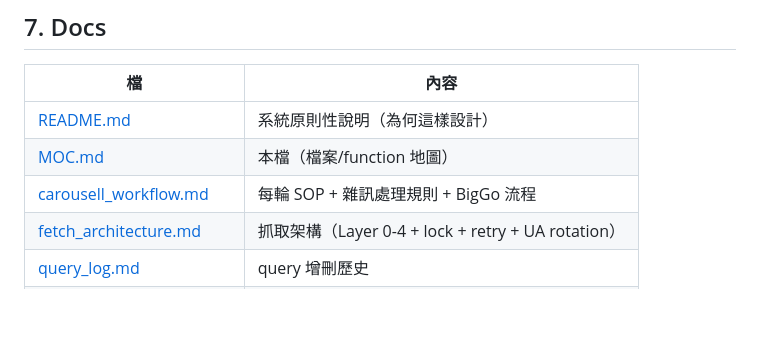
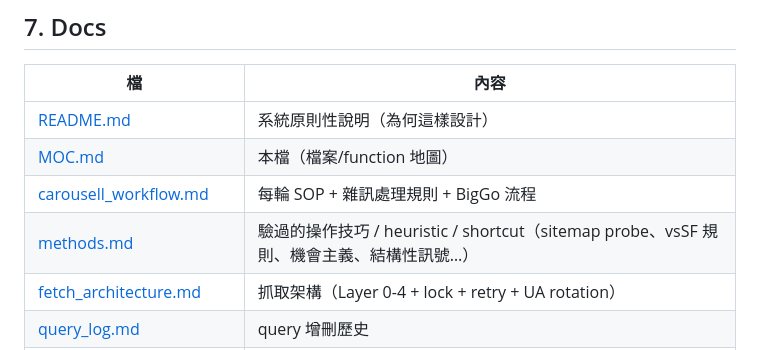
Before and after one commit to yangnim21029/cheap-product, a Markdown page: MOC.md, the part around the change. GitHub-like rendering; blank space fills up the shorter version.

```diff
--- a/MOC.md
+++ b/MOC.md
@@ -68,6 +68,7 @@
 | [README.md](README.md) | 系統原則性說明（為何這樣設計） |
 | [MOC.md](MOC.md) | 本檔（檔案/function 地圖） |
 | [carousell_workflow.md](carousell_workflow.md) | 每輪 SOP + 雜訊處理規則 + BigGo 流程 |
+| [methods.md](methods.md) | 驗過的操作技巧 / heuristic / shortcut（sitemap probe、vsSF 規則、機會主義、結構性訊號…） |
 | [fetch_architecture.md](fetch_architecture.md) | 抓取架構（Layer 0-4 + lock + retry + UA rotation） |
 | [query_log.md](query_log.md) | query 增刪歷史 |
 | [suggestions.md](suggestions.md) | 待觀察方向 |
```
Also changed, not shown: methods.md (added, +183 -0 lines).
